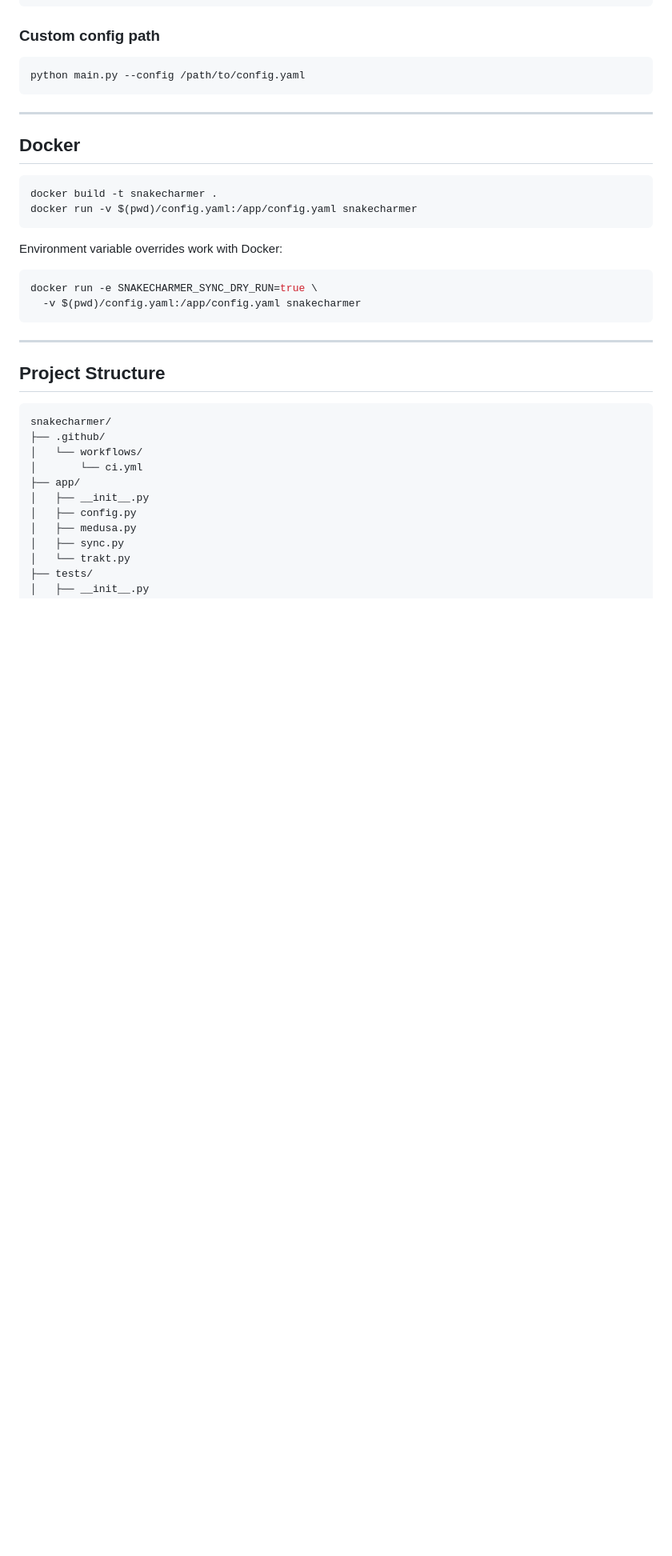
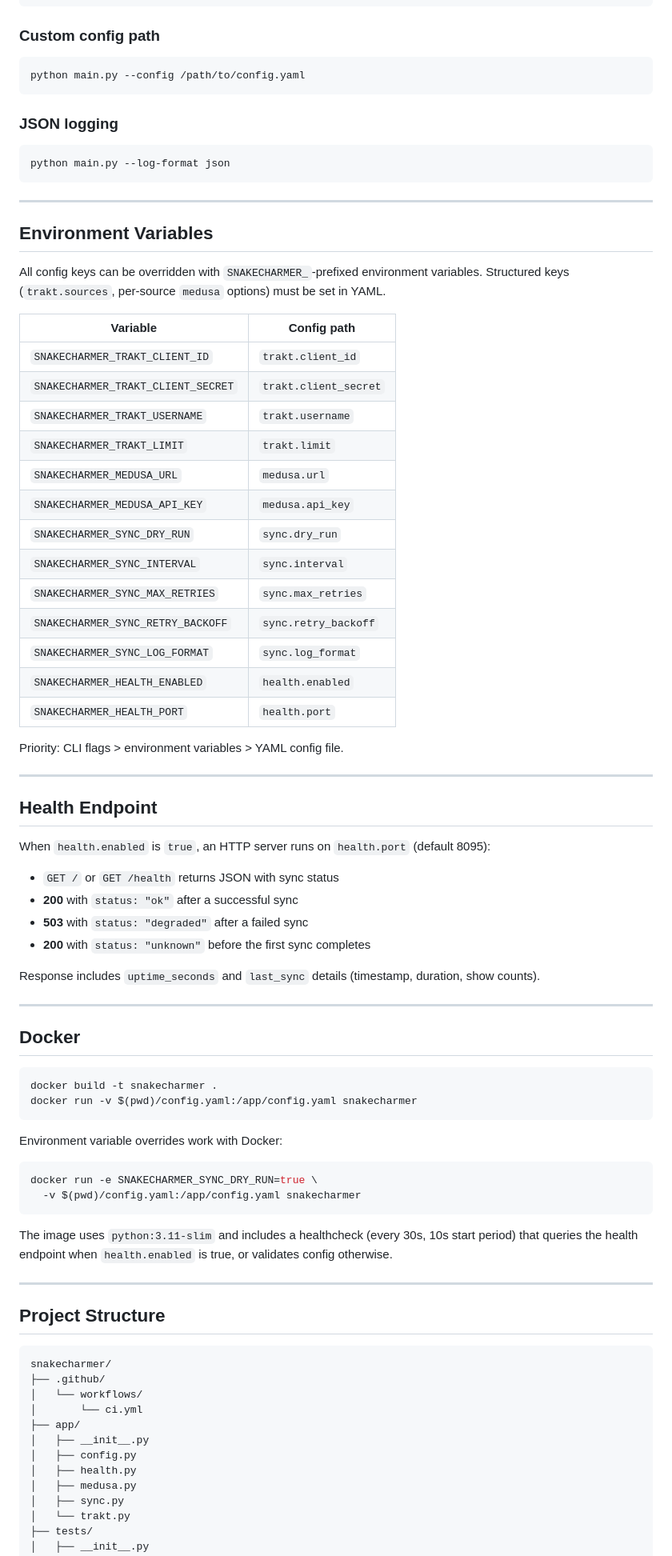
Before and after one commit to 2wenty2wo/SnakeCharmer, a Markdown page: README.md, the part around one of its changes. Shown at 80% size. Rendered like a GitHub page; blank space fills up the shorter version.

````diff
--- a/README.md
+++ b/README.md
@@ -149,6 +182,49 @@ python main.py --dry-run
 python main.py --config /path/to/config.yaml
 ```
 
+### JSON logging
+
+``` bash
+python main.py --log-format json
+```
+
+---
+
+## Environment Variables
+
+All config keys can be overridden with `SNAKECHARMER_`-prefixed environment variables. Structured keys (`trakt.sources`, per-source `medusa` options) must be set in YAML.
+
+| Variable | Config path |
+|---|---|
+| `SNAKECHARMER_TRAKT_CLIENT_ID` | `trakt.client_id` |
+| `SNAKECHARMER_TRAKT_CLIENT_SECRET` | `trakt.client_secret` |
+| `SNAKECHARMER_TRAKT_USERNAME` | `trakt.username` |
+| `SNAKECHARMER_TRAKT_LIMIT` | `trakt.limit` |
+| `SNAKECHARMER_MEDUSA_URL` | `medusa.url` |
+| `SNAKECHARMER_MEDUSA_API_KEY` | `medusa.api_key` |
+| `SNAKECHARMER_SYNC_DRY_RUN` | `sync.dry_run` |
+| `SNAKECHARMER_SYNC_INTERVAL` | `sync.interval` |
+| `SNAKECHARMER_SYNC_MAX_RETRIES` | `sync.max_retries` |
+| `SNAKECHARMER_SYNC_RETRY_BACKOFF` | `sync.retry_backoff` |
+| `SNAKECHARMER_SYNC_LOG_FORMAT` | `sync.log_format` |
+| `SNAKECHARMER_HEALTH_ENABLED` | `health.enabled` |
+| `SNAKECHARMER_HEALTH_PORT` | `health.port` |
+
+Priority: CLI flags > environment variables > YAML config file.
+
+---
+
+## Health Endpoint
+
+When `health.enabled` is `true`, an HTTP server runs on `health.port` (default 8095):
+
+- `GET /` or `GET /health` returns JSON with sync status
+- **200** with `status: "ok"` after a successful sync
+- **503** with `status: "degraded"` after a failed sync
+- **200** with `status: "unknown"` before the first sync completes
+
+Response includes `uptime_seconds` and `last_sync` details (timestamp, duration, show counts).
+
 ---
 
 ## Docker
@@ -165,6 +241,8 @@ docker run -e SNAKECHARMER_SYNC_DRY_RUN=true \
   -v $(pwd)/config.yaml:/app/config.yaml snakecharmer
 ```
 
+The image uses `python:3.11-slim` and includes a healthcheck (every 30s, 10s start period) that queries the health endpoint when `health.enabled` is true, or validates config otherwise.
+
 ---
 
 ## Project Structure
@@ -177,6 +255,7 @@ snakecharmer/
 ├── app/
 │   ├── __init__.py
 │   ├── config.py
+│   ├── health.py
 │   ├── medusa.py
 │   ├── sync.py
 │   └── trakt.py
````
Also changed, not shown: other parts of README.md (+43 -7 lines).
